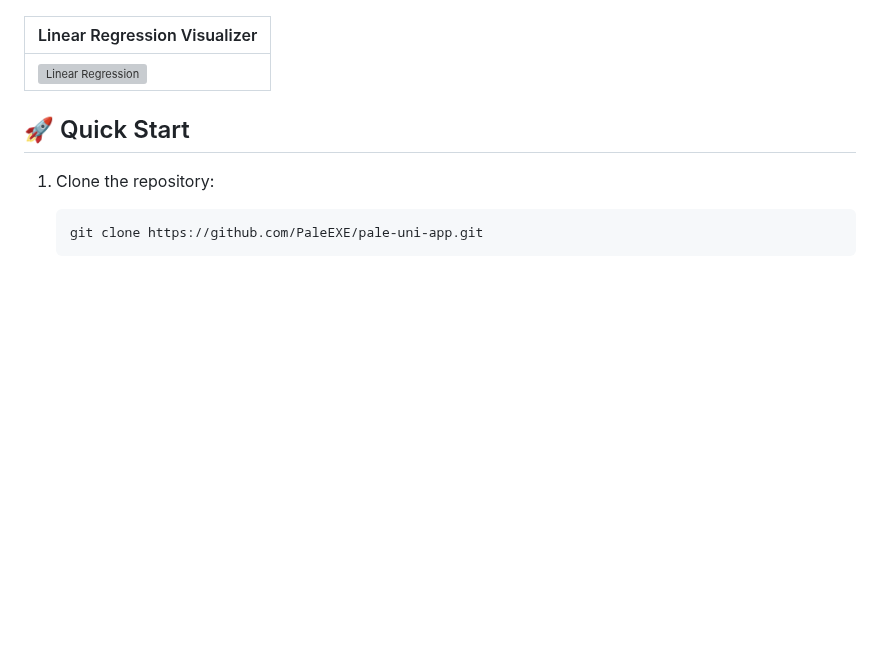
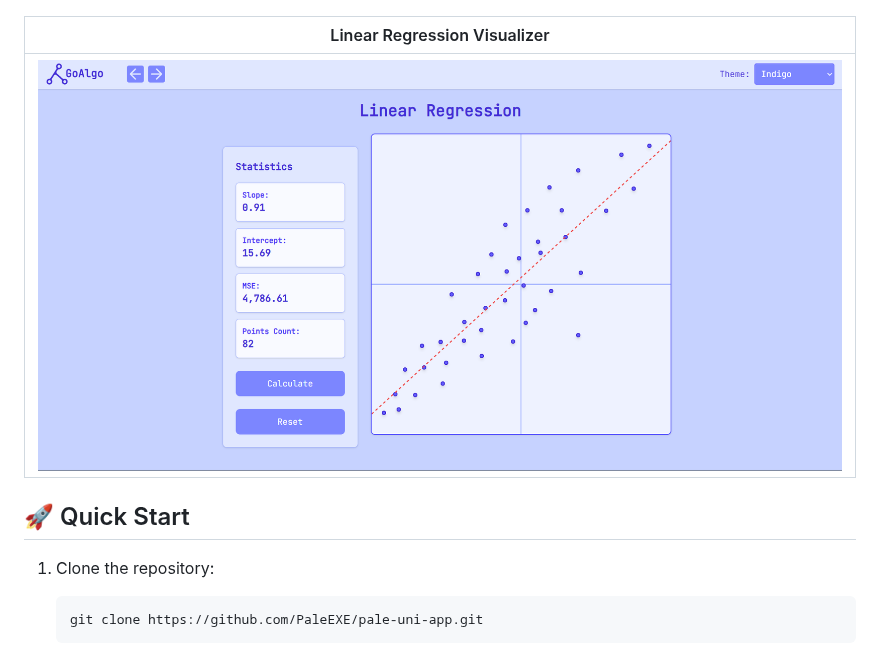
Before and after one commit to PaleEXE/pale-uni-app, a Markdown page: README.md, the part around the change. Drawn GitHub-style; pictures changed too: gh_imgs/LinReg.png (added); blank space fills up the shorter version; grey boxes are pictures that could not be loaded.

Commit message:
Added Linear Regression Visualizer to README file

```diff
--- a/README.md
+++ b/README.md
@@ -25,9 +25,9 @@ A stunning visual playground for exploring AI algorithms through interactive vis
 | ------------------------------- |
 |![FPGrowth](gh_imgs/FPGrowth2.png) |
 
-| Linear Regression Visualizer |
-|------------------------------|
-| ![Linear Regression]()       |
+| Linear Regression Visualizer             |
+|------------------------------------------|
+| ![Linear Regression](gh_imgs/LinReg.png) |
 
 ## 🚀 Quick Start
 
```
